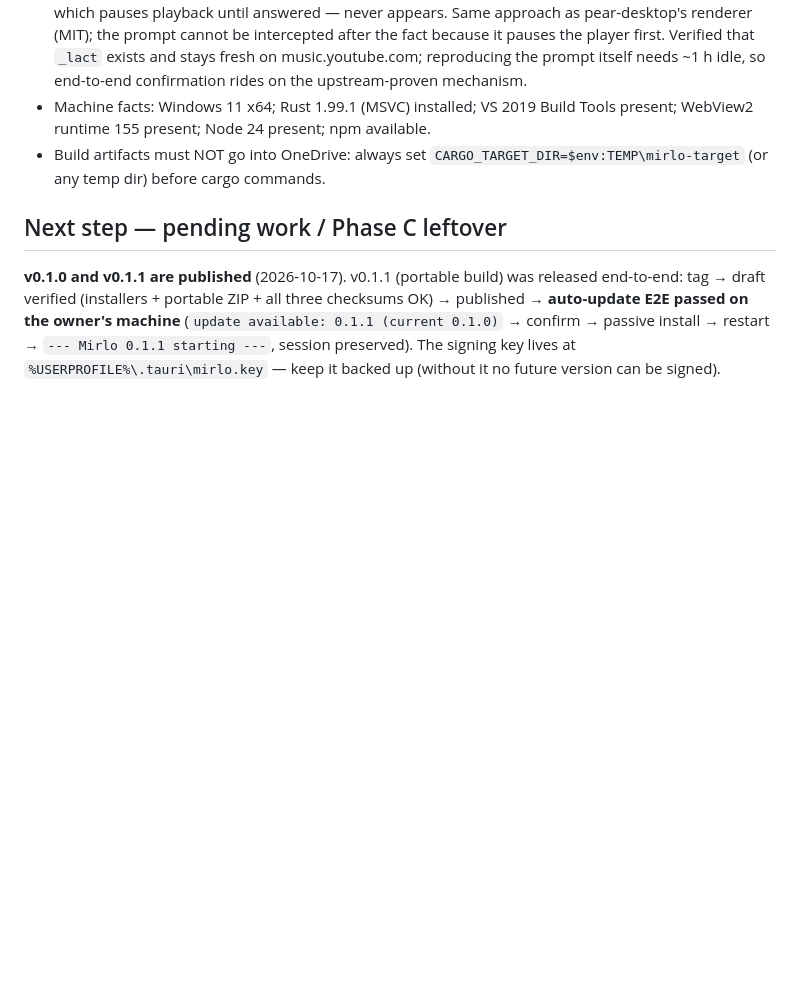
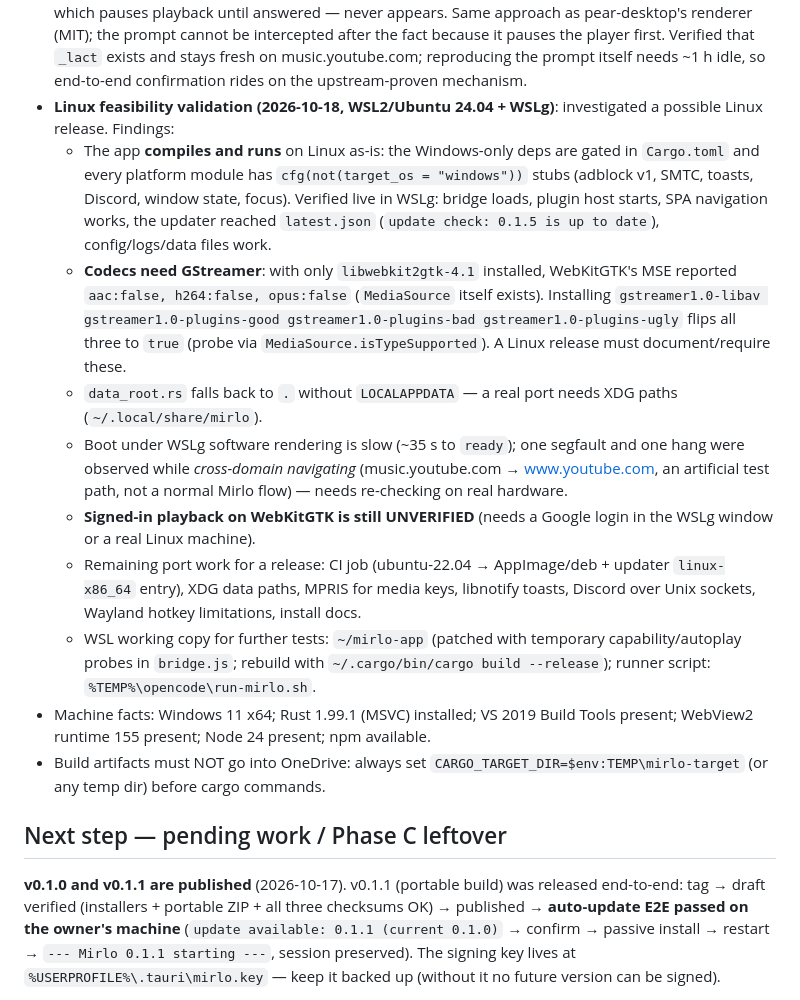
Before and after one commit to 4lefernandezc/mirlo, a Markdown page: AGENTS.md, the part around the change. Rendered like a GitHub page; blank space fills up the shorter version.

Commit message:
docs: record the Linux feasibility validation (WSL2/WebKitGTK findings)

```diff
--- a/AGENTS.md
+++ b/AGENTS.md
@@ -553,6 +553,38 @@ with pear-desktop's plugin model, at a fraction of its memory/CPU footprint.
   it pauses the player first. Verified that `_lact` exists and stays fresh
   on music.youtube.com; reproducing the prompt itself needs ~1 h idle, so
   end-to-end confirmation rides on the upstream-proven mechanism.
+- **Linux feasibility validation (2026-10-18, WSL2/Ubuntu 24.04 + WSLg)**:
+  investigated a possible Linux release. Findings:
+  - The app **compiles and runs** on Linux as-is: the Windows-only deps
+    are gated in `Cargo.toml` and every platform module has
+    `cfg(not(target_os = "windows"))` stubs (adblock v1, SMTC, toasts,
+    Discord, window state, focus). Verified live in WSLg: bridge loads,
+    plugin host starts, SPA navigation works, the updater reached
+    `latest.json` (`update check: 0.1.5 is up to date`), config/logs/data
+    files work.
+  - **Codecs need GStreamer**: with only `libwebkit2gtk-4.1` installed,
+    WebKitGTK's MSE reported `aac:false, h264:false, opus:false`
+    (`MediaSource` itself exists). Installing
+    `gstreamer1.0-libav gstreamer1.0-plugins-good gstreamer1.0-plugins-bad
+    gstreamer1.0-plugins-ugly` flips all three to `true` (probe via
+    `MediaSource.isTypeSupported`). A Linux release must document/require
+    these.
+  - `data_root.rs` falls back to `.` without `LOCALAPPDATA` — a real port
+    needs XDG paths (`~/.local/share/mirlo`).
+  - Boot under WSLg software rendering is slow (~35 s to `ready`); one
+    segfault and one hang were observed while *cross-domain navigating*
+    (music.youtube.com → www.youtube.com, an artificial test path, not a
+    normal Mirlo flow) — needs re-checking on real hardware.
+  - **Signed-in playback on WebKitGTK is still UNVERIFIED** (needs a
+    Google login in the WSLg window or a real Linux machine).
+  - Remaining port work for a release: CI job (ubuntu-22.04 →
+    AppImage/deb + updater `linux-x86_64` entry), XDG data paths, MPRIS
+    for media keys, libnotify toasts, Discord over Unix sockets, Wayland
+    hotkey limitations, install docs.
+  - WSL working copy for further tests: `~/mirlo-app` (patched with
+    temporary capability/autoplay probes in `bridge.js`; rebuild with
+    `~/.cargo/bin/cargo build --release`); runner script:
+    `%TEMP%\opencode\run-mirlo.sh`.
 - Machine facts: Windows 11 x64; Rust 1.99.1 (MSVC) installed; VS 2019 Build
   Tools present; WebView2 runtime 155 present; Node 24 present; npm available.
 - Build artifacts must NOT go into OneDrive: always set
```
